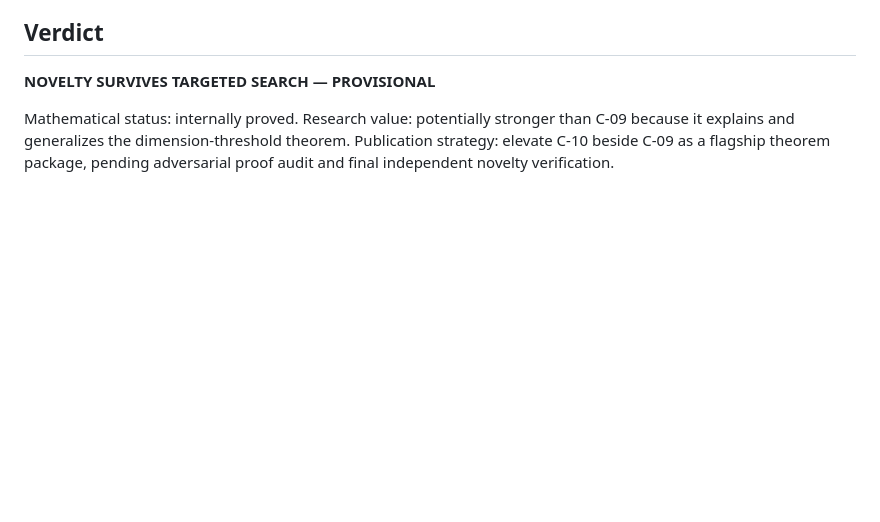
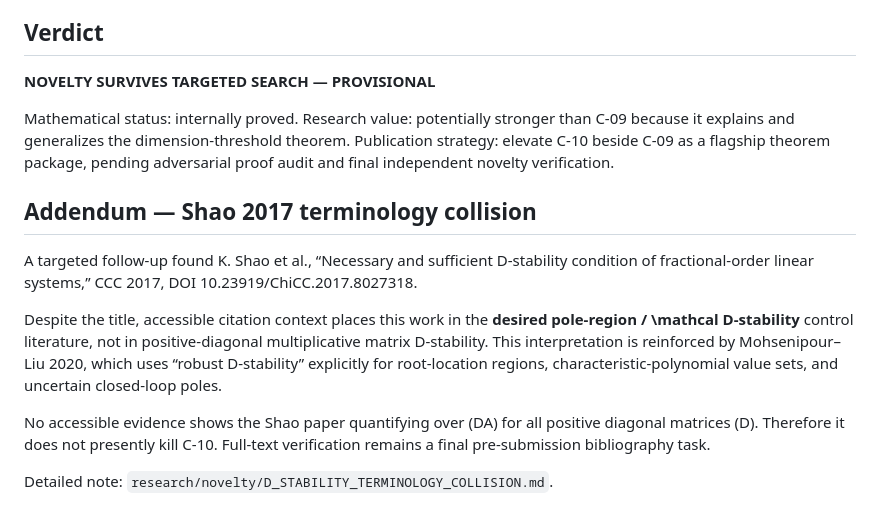
Before and after one commit to maximilianolucius/fractional-d-stability-networks, a Markdown page: research/novelty/C10_TARGETED_AUDIT.md, the part around the change. GitHub-like rendering; blank space fills up the shorter version.

Commit message:
research: clear Shao 2017 terminology risk for C10

```diff
--- a/research/novelty/C10_TARGETED_AUDIT.md
+++ b/research/novelty/C10_TARGETED_AUDIT.md
@@ -163,3 +163,14 @@ A final independent specialist literature audit is still required before submiss
 Mathematical status: internally proved.
 Research value: potentially stronger than C-09 because it explains and generalizes the dimension-threshold theorem.
 Publication strategy: elevate C-10 beside C-09 as a flagship theorem package, pending adversarial proof audit and final independent novelty verification.
+
+
+## Addendum — Shao 2017 terminology collision
+
+A targeted follow-up found K. Shao et al., “Necessary and sufficient D-stability condition of fractional-order linear systems,” CCC 2017, DOI 10.23919/ChiCC.2017.8027318.
+
+Despite the title, accessible citation context places this work in the **desired pole-region / \mathcal D-stability** control literature, not in positive-diagonal multiplicative matrix D-stability. This interpretation is reinforced by Mohsenipour–Liu 2020, which uses “robust D-stability” explicitly for root-location regions, characteristic-polynomial value sets, and uncertain closed-loop poles.
+
+No accessible evidence shows the Shao paper quantifying over (DA) for all positive diagonal matrices (D). Therefore it does not presently kill C-10. Full-text verification remains a final pre-submission bibliography task.
+
+Detailed note: `research/novelty/D_STABILITY_TERMINOLOGY_COLLISION.md`.
```
